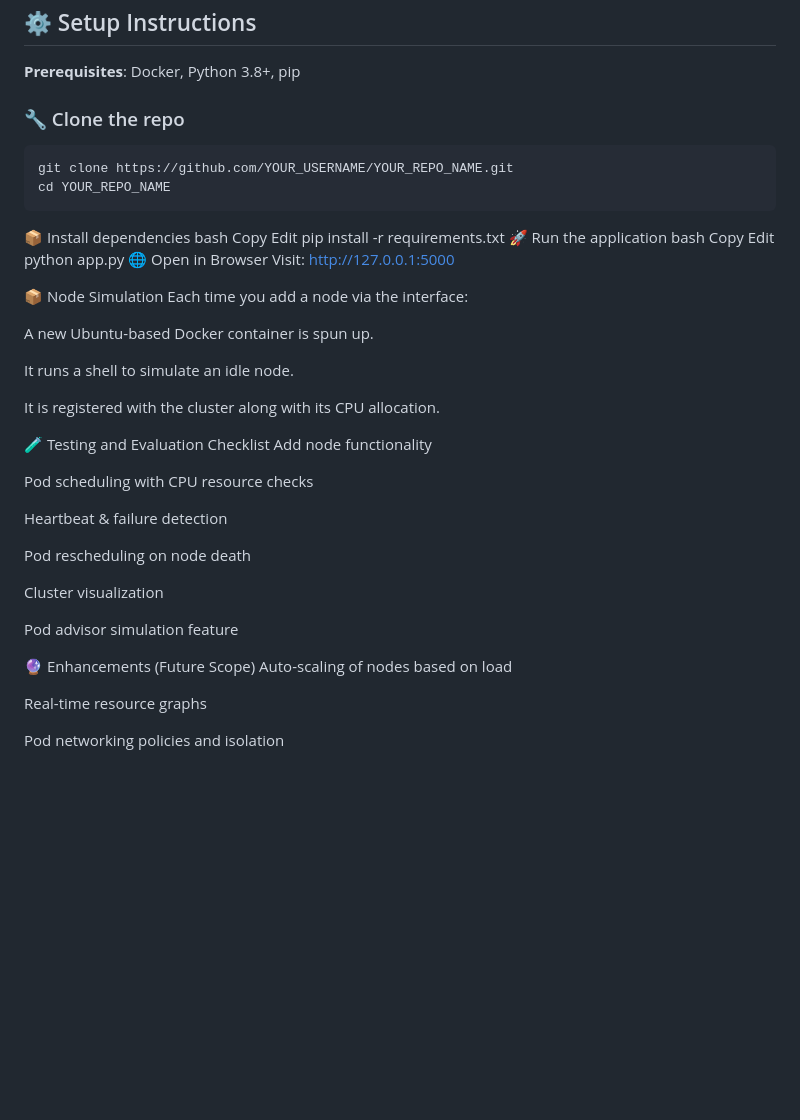
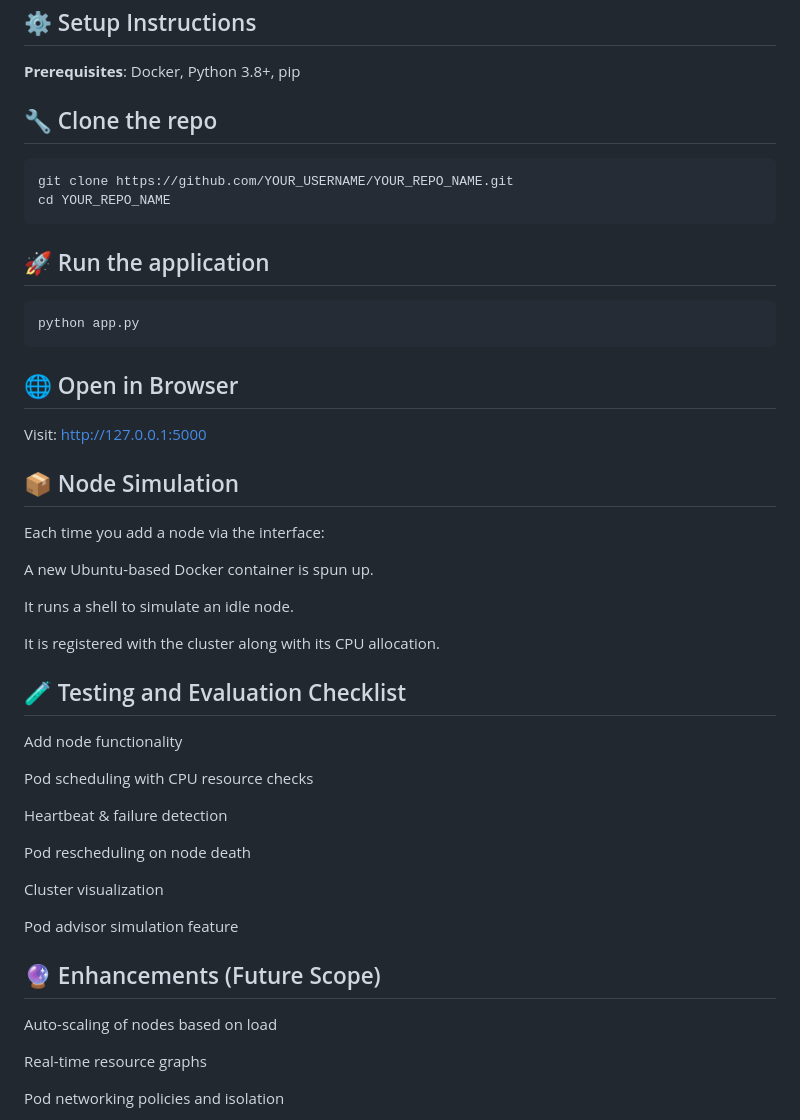
Before and after one commit to PsychCodez/DockuSim, a Markdown page: README.md, the part around the change. GitHub-like rendering; blank space fills up the shorter version.

````diff
--- a/README.md
+++ b/README.md
@@ -56,26 +56,20 @@ Built using **Flask** and a responsive **Bootstrap 5 UI**, the web dashboard all
 
 **Prerequisites**: Docker, Python 3.8+, pip
 
-### 🔧 Clone the repo
+## 🔧 Clone the repo
 
 ```bash
 git clone https://github.com/YOUR_USERNAME/YOUR_REPO_NAME.git
 cd YOUR_REPO_NAME
 ```
-📦 Install dependencies
-bash
-Copy
-Edit
-pip install -r requirements.txt
-🚀 Run the application
-bash
-Copy
-Edit
+## 🚀 Run the application
+```bash
 python app.py
-🌐 Open in Browser
+```
+## 🌐 Open in Browser
 Visit: http://127.0.0.1:5000
 
-📦 Node Simulation
+## 📦 Node Simulation
 Each time you add a node via the interface:
 
 A new Ubuntu-based Docker container is spun up.
@@ -84,7 +78,7 @@ It runs a shell to simulate an idle node.
 
 It is registered with the cluster along with its CPU allocation.
 
-🧪 Testing and Evaluation Checklist
+## 🧪 Testing and Evaluation Checklist
  Add node functionality
 
  Pod scheduling with CPU resource checks
@@ -97,7 +91,7 @@ It is registered with the cluster along with its CPU allocation.
 
  Pod advisor simulation feature
 
-🔮 Enhancements (Future Scope)
+## 🔮 Enhancements (Future Scope)
  Auto-scaling of nodes based on load
 
  Real-time resource graphs
````
